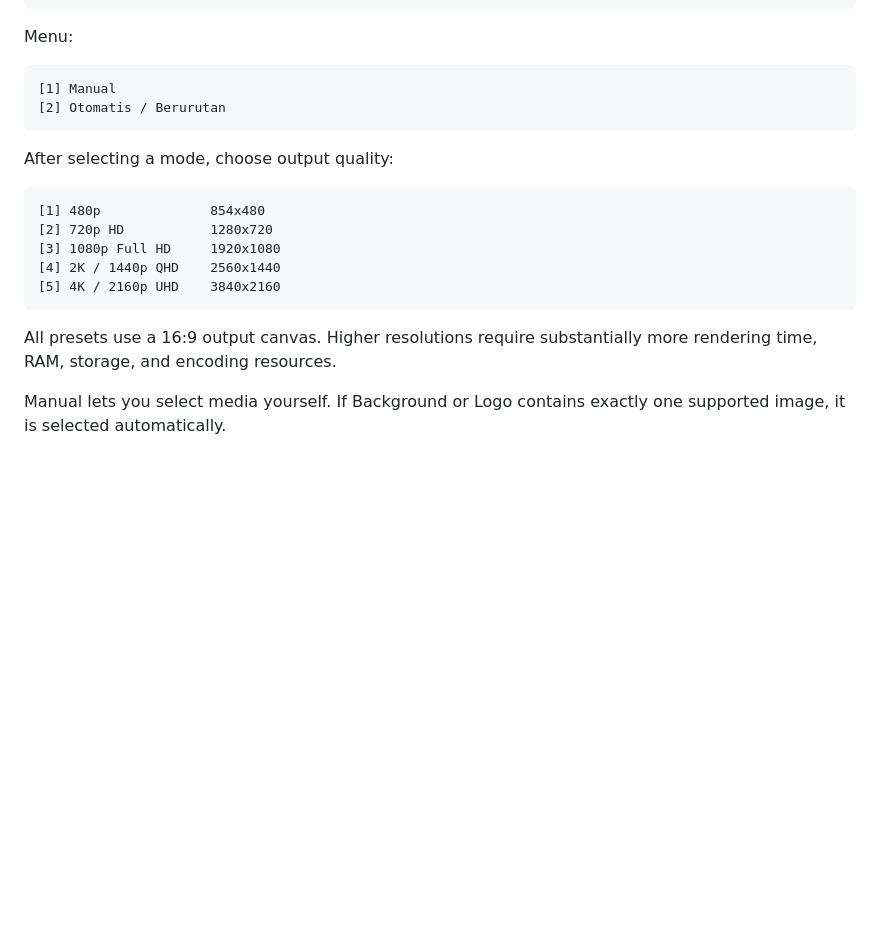
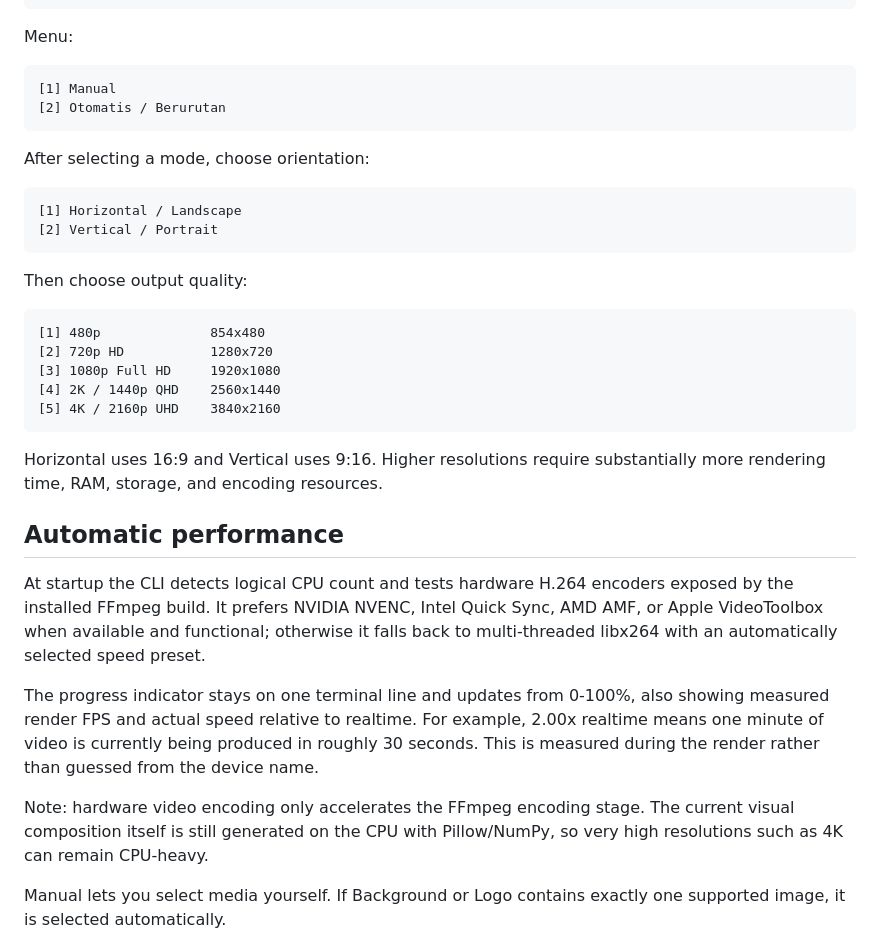
Before and after one commit to JaGir9/AveeVisualizer-CLI, a Markdown page: README.md, the part around the change. Rendered like a GitHub page; blank space fills up the shorter version.

Commit message:
docs: add orientation and automatic performance behavior

```diff
--- a/README.md
+++ b/README.md
@@ -55,7 +55,12 @@ Menu:
     [1] Manual
     [2] Otomatis / Berurutan
 
-After selecting a mode, choose output quality:
+After selecting a mode, choose orientation:
+
+    [1] Horizontal / Landscape
+    [2] Vertical / Portrait
+
+Then choose output quality:
 
     [1] 480p              854x480
     [2] 720p HD           1280x720
@@ -63,7 +68,15 @@ After selecting a mode, choose output quality:
     [4] 2K / 1440p QHD    2560x1440
     [5] 4K / 2160p UHD    3840x2160
 
-All presets use a 16:9 output canvas. Higher resolutions require substantially more rendering time, RAM, storage, and encoding resources.
+Horizontal uses 16:9 and Vertical uses 9:16. Higher resolutions require substantially more rendering time, RAM, storage, and encoding resources.
+
+## Automatic performance
+
+At startup the CLI detects logical CPU count and tests hardware H.264 encoders exposed by the installed FFmpeg build. It prefers NVIDIA NVENC, Intel Quick Sync, AMD AMF, or Apple VideoToolbox when available and functional; otherwise it falls back to multi-threaded libx264 with an automatically selected speed preset.
+
+The progress indicator stays on one terminal line and updates from 0-100%, also showing measured render FPS and actual speed relative to realtime. For example, 2.00x realtime means one minute of video is currently being produced in roughly 30 seconds. This is measured during the render rather than guessed from the device name.
+
+Note: hardware video encoding only accelerates the FFmpeg encoding stage. The current visual composition itself is still generated on the CPU with Pillow/NumPy, so very high resolutions such as 4K can remain CPU-heavy.
 
 Manual lets you select media yourself. If Background or Logo contains exactly one supported image, it is selected automatically.
 
```
